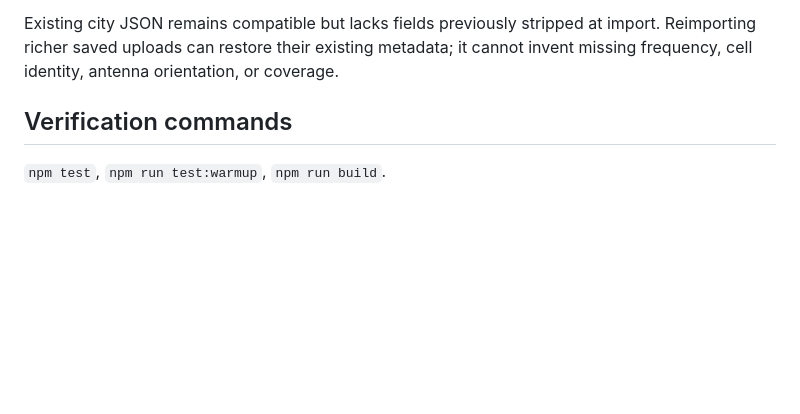
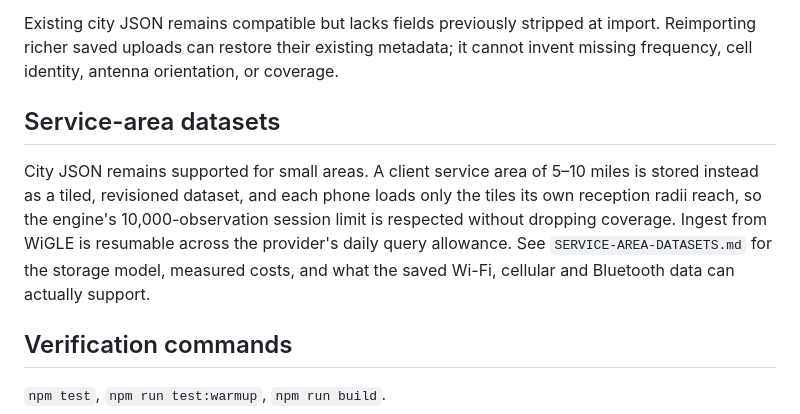
Before and after one commit to brockmisner/observed-controller-repair, a Markdown page: RADIO-IMPLEMENTATION.md, the part around the change. Rendered like a GitHub page; blank space fills up the shorter version.

Commit message:
Document the service-area dataset model, measured costs and data limits
Co-authored-by: AI Infrastructure  <seo-ai-infrastructure@users.noreply.github.com>

```diff
--- a/RADIO-IMPLEMENTATION.md
+++ b/RADIO-IMPLEMENTATION.md
@@ -105,6 +105,14 @@ Existing city JSON remains compatible but lacks fields previously stripped at im
 Reimporting richer saved uploads can restore their existing metadata; it cannot invent
 missing frequency, cell identity, antenna orientation, or coverage.
 
+## Service-area datasets
+
+City JSON remains supported for small areas. A client service area of 5–10 miles is stored instead as a
+tiled, revisioned dataset, and each phone loads only the tiles its own reception radii reach, so the
+engine's 10,000-observation session limit is respected without dropping coverage. Ingest from WiGLE is
+resumable across the provider's daily query allowance. See `SERVICE-AREA-DATASETS.md` for the storage
+model, measured costs, and what the saved Wi-Fi, cellular and Bluetooth data can actually support.
+
 ## Verification commands
 
 `npm test`, `npm run test:warmup`, `npm run build`.
```
Also changed, not shown: SERVICE-AREA-DATASETS.md (added, +95 -0 lines).
